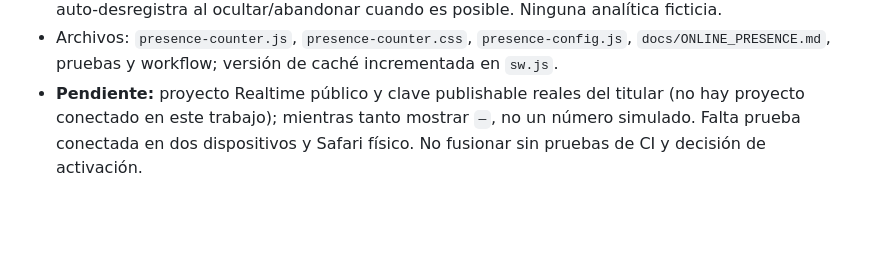
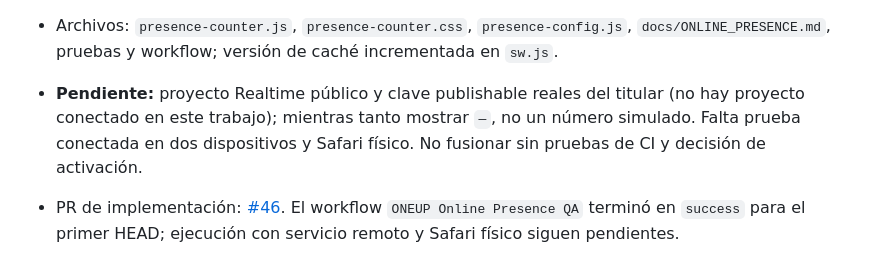
Before and after one commit to H4CKLABORATORY/1UP-ANIME, a Markdown page: docs/PROJECT_CONTINUITY.md, the part around the change. Rendered like a GitHub page; blank space fills up the shorter version.

Commit message:
docs: link online presence PR and initial CI evidence

```diff
--- a/docs/PROJECT_CONTINUITY.md
+++ b/docs/PROJECT_CONTINUITY.md
@@ -246,3 +246,5 @@ Al concluir cada trabajo agregar:
 - Backend diseñado con **Supabase Realtime Presence**, canal global `oneup_anime_global_presence`; contará conexiones activas por pestaña y actualiza al recibir eventos del servidor. El sistema se auto-desregistra al ocultar/abandonar cuando es posible. Ninguna analítica ficticia.
 - Archivos: `presence-counter.js`, `presence-counter.css`, `presence-config.js`, `docs/ONLINE_PRESENCE.md`, pruebas y workflow; versión de caché incrementada en `sw.js`.
 - **Pendiente:** proyecto Realtime público y clave publishable reales del titular (no hay proyecto conectado en este trabajo); mientras tanto mostrar `—`, no un número simulado. Falta prueba conectada en dos dispositivos y Safari físico. No fusionar sin pruebas de CI y decisión de activación.
+
+- PR de implementación: [#46](https://github.com/H4CKLABORATORY/1UP-ANIME/pull/46). El workflow `ONEUP Online Presence QA` terminó en `success` para el primer HEAD; ejecución con servicio remoto y Safari físico siguen pendientes.
```
